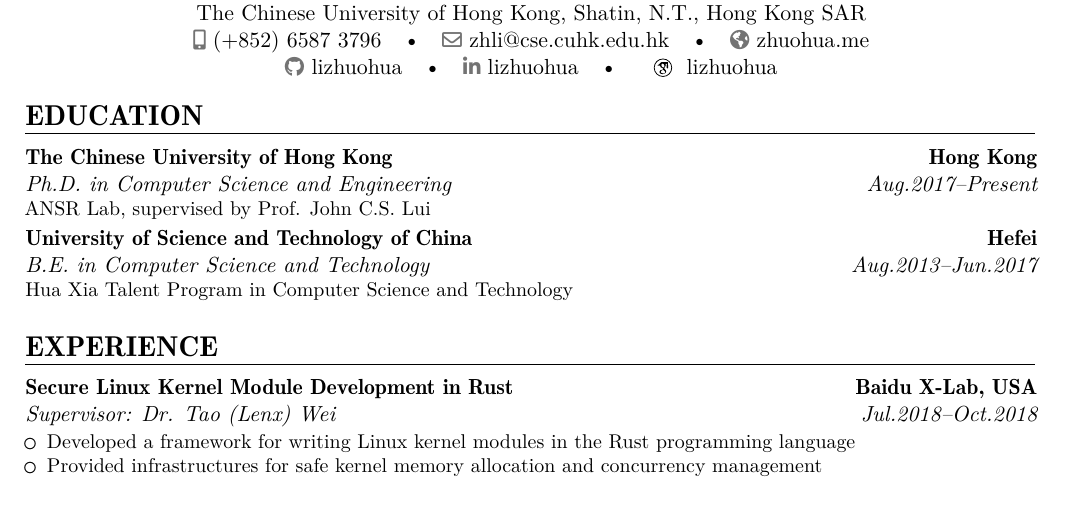
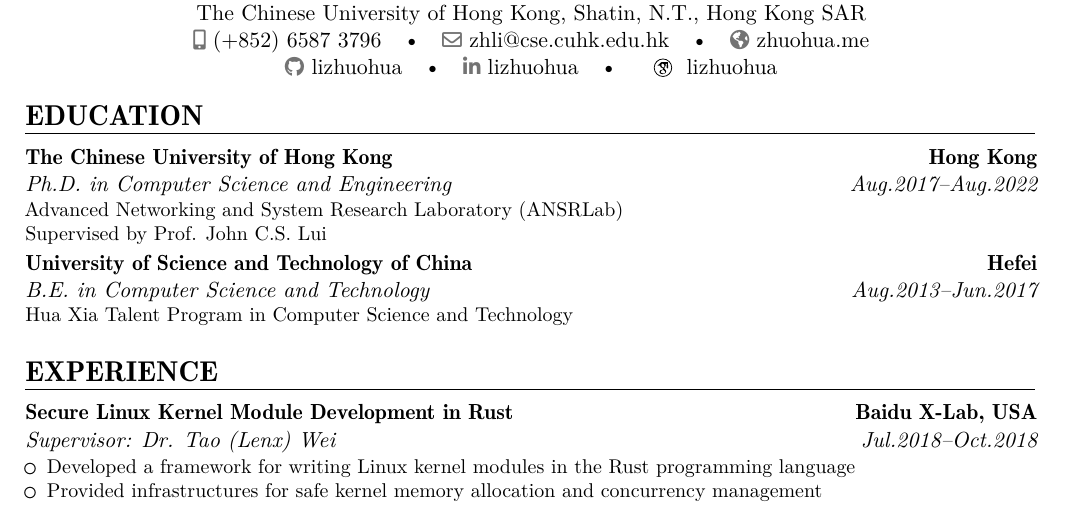
Before and after one commit to lizhuohua/resume, a LaTeX CV (CV.tex): part of page 1 of 2, cut so that both start at the same text. Compiled offline with pdfLaTeX.

Commit message:
Obtain my Ph.D. in Aug. 2022

```diff
--- a/CV.tex
+++ b/CV.tex
@@ -98,7 +98,7 @@
 \vspace*{-10mm}
 \section{EDUCATION}
 
-\cventry{Aug.2017--Present}{Ph.D. in Computer Science and Engineering}{The Chinese University of Hong Kong}{Hong Kong}{}{ANSR Lab, supervised by Prof. John C.S. Lui}
+\cventry{Aug.2017--Aug.2022}{Ph.D. in Computer Science and Engineering}{The Chinese University of Hong Kong}{Hong Kong}{}{Advanced Networking and System Research Laboratory (ANSRLab)\\ Supervised by Prof. John C.S. Lui}
 %\cventry{Jul.2016--Sep.2016}{Research Intern at Social Computing Group}{Microsoft Research Asia}{Beijing}{}{Mentor: Dr. Xing Xie}  % Arguments not required can be left empty
 %\cventry{Aug.2013--Jun.2017}{B.E. in Computer Science and Technology}{University of Science and Technology of China}{Hefei}{\textit{GPA: 3.73/4.3}}{Hua Xia Talent Program in Computer Science and Technology}
 \cventry{Aug.2013--Jun.2017}{B.E. in Computer Science and Technology}{University of Science and Technology of China}{Hefei}{}{Hua Xia Talent Program in Computer Science and Technology}
```
Also changed, not shown: CV_cn.tex (+2 -1 lines).
